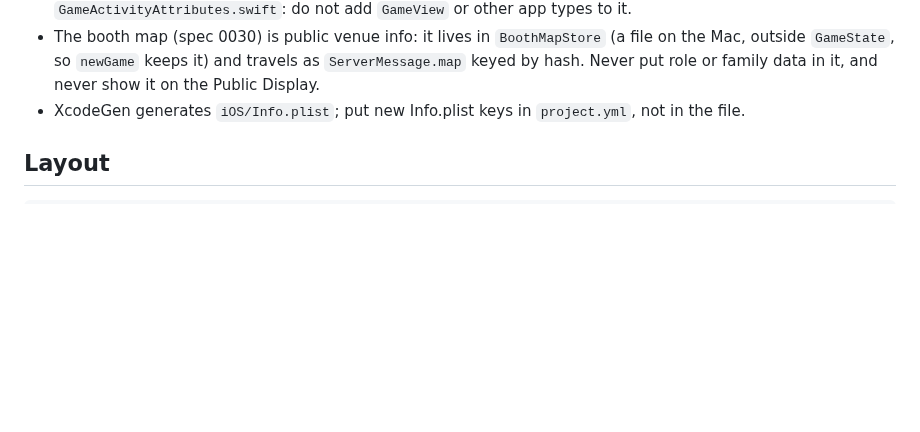
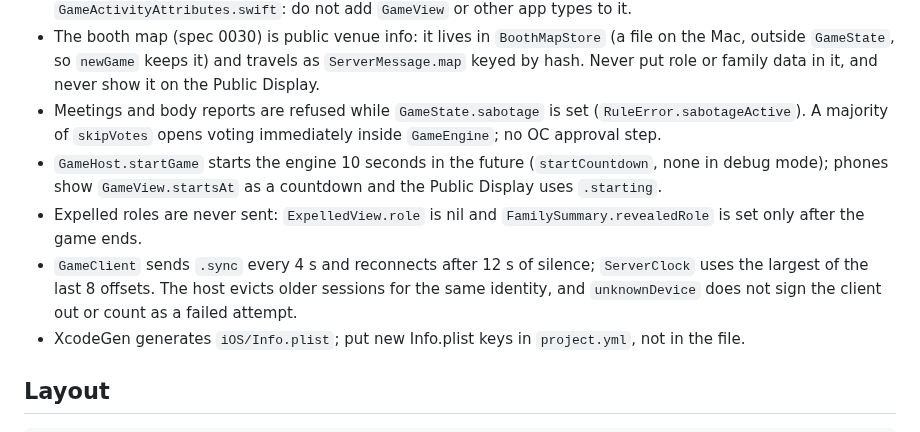
Before and after one commit to Andrew4Coding/academy-murder-mystery, a Markdown page: CLAUDE.md, the part around the change. GitHub-like rendering; blank space fills up the shorter version.

Commit message:
docs: [AND] note sabotage, skip, countdown and reconnect rules

```diff
--- a/CLAUDE.md
+++ b/CLAUDE.md
@@ -85,6 +85,10 @@ scripts/check-branch-name.sh           # validate the current branch name
 - Rehearsal tools (one family and one phone is enough, chosen roles, sabotage trigger, adjustable cooldowns) sit behind `TestingTools.isEnabled` (`Shared/Host/TestingTools.swift`): Debug builds launched with `-TestingTools`, which only the `MoonfallAdmin-Testing` scheme passes. Never reach them from a normal path; `GameHost.startTestGame` refuses otherwise and marks the game `simulated` so a restart never restores it.
 - The Live Activity (`MoonfalliOS` only, spec 0029) is built from `GameActivityState` and never contains role, allies, cooldowns, proximity, votes or other families' roles: villager and werewolf views must map to the same state. Countdowns come from absolute deadlines shifted by `ServerClock.offset` and rendered with `Text(timerInterval:)`; `Activity` is not `Sendable`, so `LiveActivityController` touches it only through `@concurrent` functions that take its id. The extension compiles just `GameActivityState.swift` and `GameActivityAttributes.swift`: do not add `GameView` or other app types to it.
 - The booth map (spec 0030) is public venue info: it lives in `BoothMapStore` (a file on the Mac, outside `GameState`, so `newGame` keeps it) and travels as `ServerMessage.map` keyed by hash. Never put role or family data in it, and never show it on the Public Display.
+- Meetings and body reports are refused while `GameState.sabotage` is set (`RuleError.sabotageActive`). A majority of `skipVotes` opens voting immediately inside `GameEngine`; no OC approval step.
+- `GameHost.startGame` starts the engine 10 seconds in the future (`startCountdown`, none in debug mode); phones show `GameView.startsAt` as a countdown and the Public Display uses `.starting`.
+- Expelled roles are never sent: `ExpelledView.role` is nil and `FamilySummary.revealedRole` is set only after the game ends.
+- `GameClient` sends `.sync` every 4 s and reconnects after 12 s of silence; `ServerClock` uses the largest of the last 8 offsets. The host evicts older sessions for the same identity, and `unknownDevice` does not sign the client out or count as a failed attempt.
 - XcodeGen generates `iOS/Info.plist`; put new Info.plist keys in `project.yml`, not in the file.
 
 ## Layout
```
